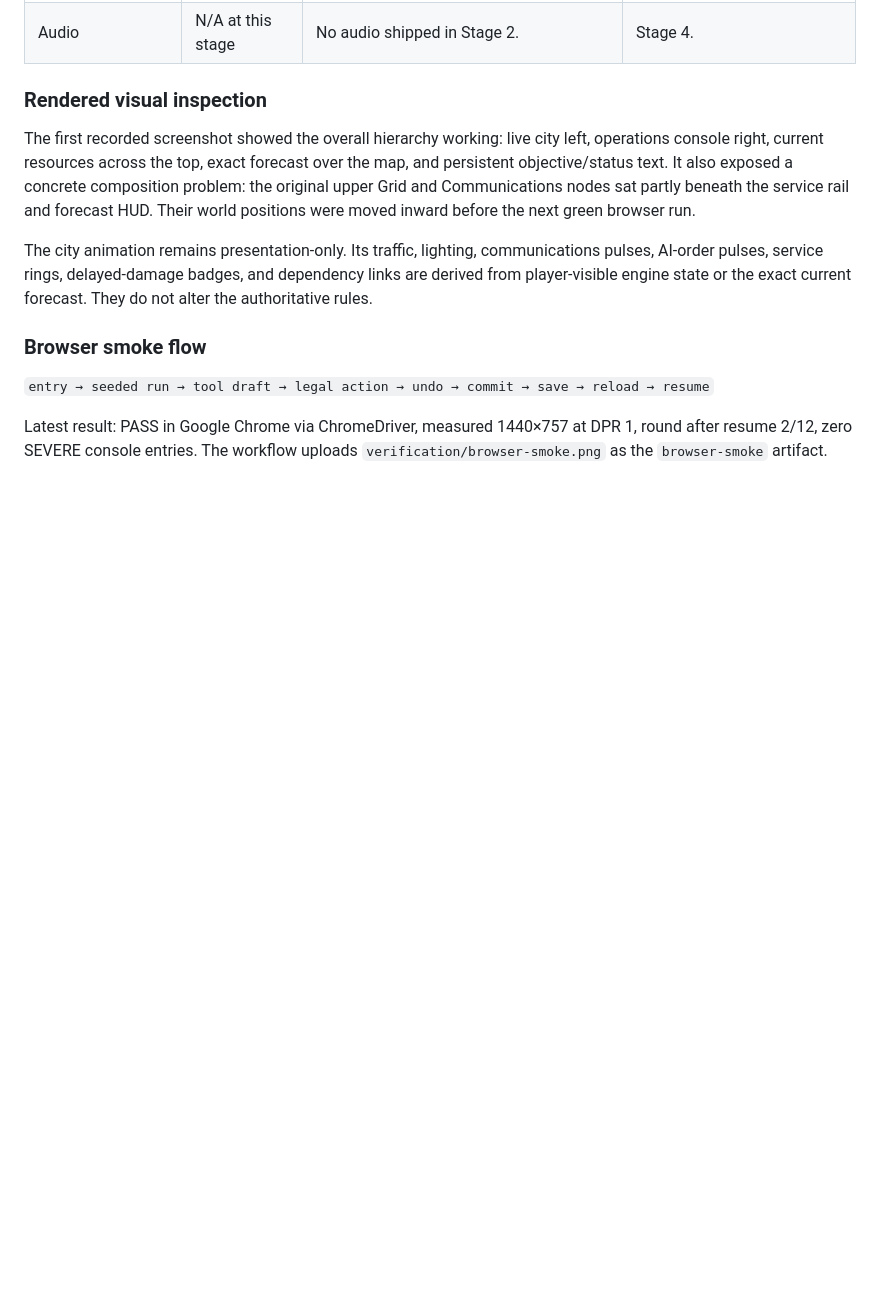
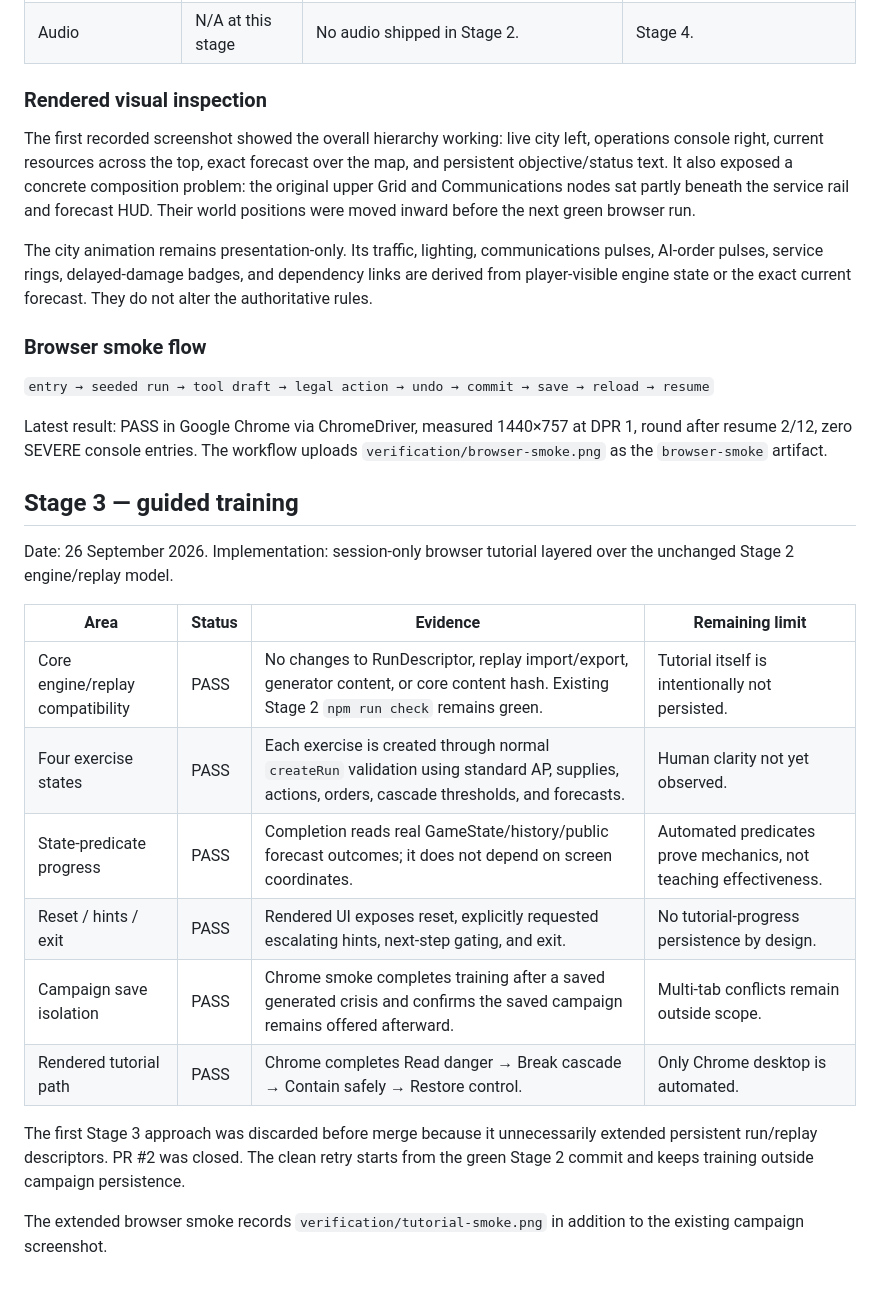
Before and after one commit to purysho/Cascade, a Markdown page: docs/VERIFICATION.md, the part around the change. Drawn GitHub-style; blank space fills up the shorter version.

Commit message:
docs: record guided tutorial verification

```diff
--- a/docs/VERIFICATION.md
+++ b/docs/VERIFICATION.md
@@ -101,3 +101,22 @@ The city animation remains presentation-only. Its traffic, lighting, communicati
 `entry → seeded run → tool draft → legal action → undo → commit → save → reload → resume`
 
 Latest result: PASS in Google Chrome via ChromeDriver, measured 1440×757 at DPR 1, round after resume 2/12, zero SEVERE console entries. The workflow uploads `verification/browser-smoke.png` as the `browser-smoke` artifact.
+
+
+
+## Stage 3 — guided training
+
+Date: 26 September 2026. Implementation: session-only browser tutorial layered over the unchanged Stage 2 engine/replay model.
+
+| Area | Status | Evidence | Remaining limit |
+| --- | --- | --- | --- |
+| Core engine/replay compatibility | PASS | No changes to RunDescriptor, replay import/export, generator content, or core content hash. Existing Stage 2 `npm run check` remains green. | Tutorial itself is intentionally not persisted. |
+| Four exercise states | PASS | Each exercise is created through normal `createRun` validation using standard AP, supplies, actions, orders, cascade thresholds, and forecasts. | Human clarity not yet observed. |
+| State-predicate progress | PASS | Completion reads real GameState/history/public forecast outcomes; it does not depend on screen coordinates. | Automated predicates prove mechanics, not teaching effectiveness. |
+| Reset / hints / exit | PASS | Rendered UI exposes reset, explicitly requested escalating hints, next-step gating, and exit. | No tutorial-progress persistence by design. |
+| Campaign save isolation | PASS | Chrome smoke completes training after a saved generated crisis and confirms the saved campaign remains offered afterward. | Multi-tab conflicts remain outside scope. |
+| Rendered tutorial path | PASS | Chrome completes Read danger → Break cascade → Contain safely → Restore control. | Only Chrome desktop is automated. |
+
+The first Stage 3 approach was discarded before merge because it unnecessarily extended persistent run/replay descriptors. PR #2 was closed. The clean retry starts from the green Stage 2 commit and keeps training outside campaign persistence.
+
+The extended browser smoke records `verification/tutorial-smoke.png` in addition to the existing campaign screenshot.
```
